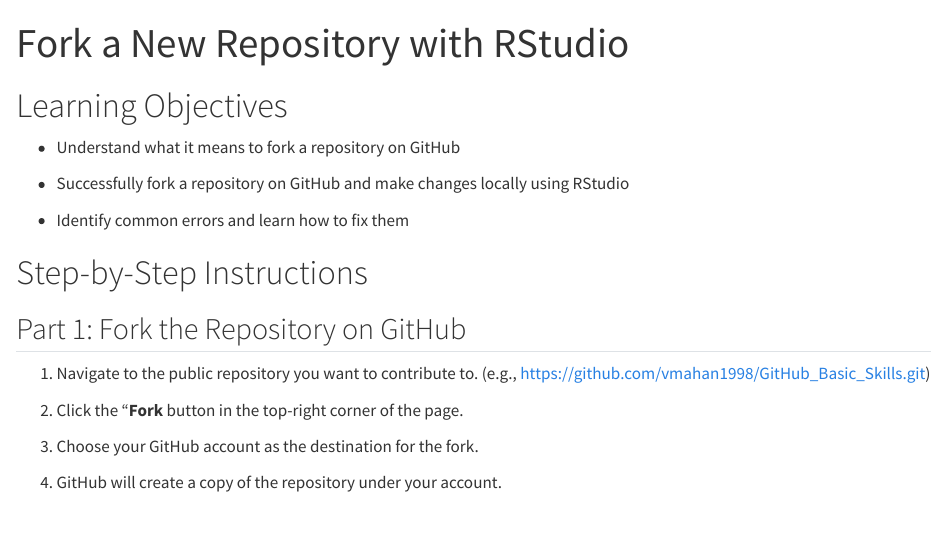
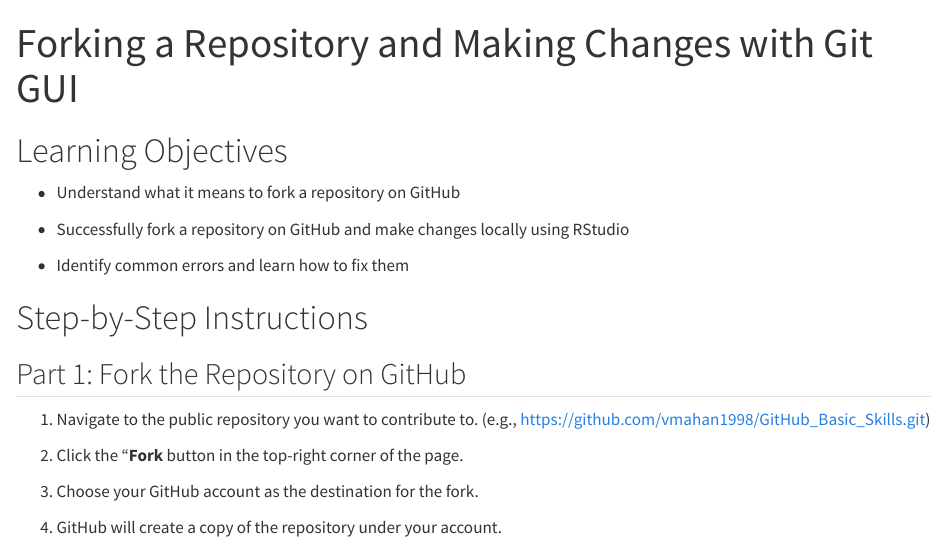
Before and after one commit to USACE-WRISES/GitHub_Workflow_Tutorial_Webpage, a Quarto document (03_fork_rstudio.qmd): the page in a window 1100 px wide, from its top. Rendered offline with R 4.5, knitr and Pandoc in place of Quarto, with nearby package versions.

Commit message:
update chapter titles

```diff
--- a/03_fork_rstudio.qmd
+++ b/03_fork_rstudio.qmd
@@ -1,5 +1,5 @@
 ---
-title: "Fork a New Repository with RStudio"
+title: "Forking a Repository and Making Changes with Git GUI"
 format: html
 ---
 
```
Also changed, not shown: 03_fork_vscode.qmd (+1 -1 lines), 06_problems.qmd (+1 -1 lines), docs/search.json, 16 other files.
